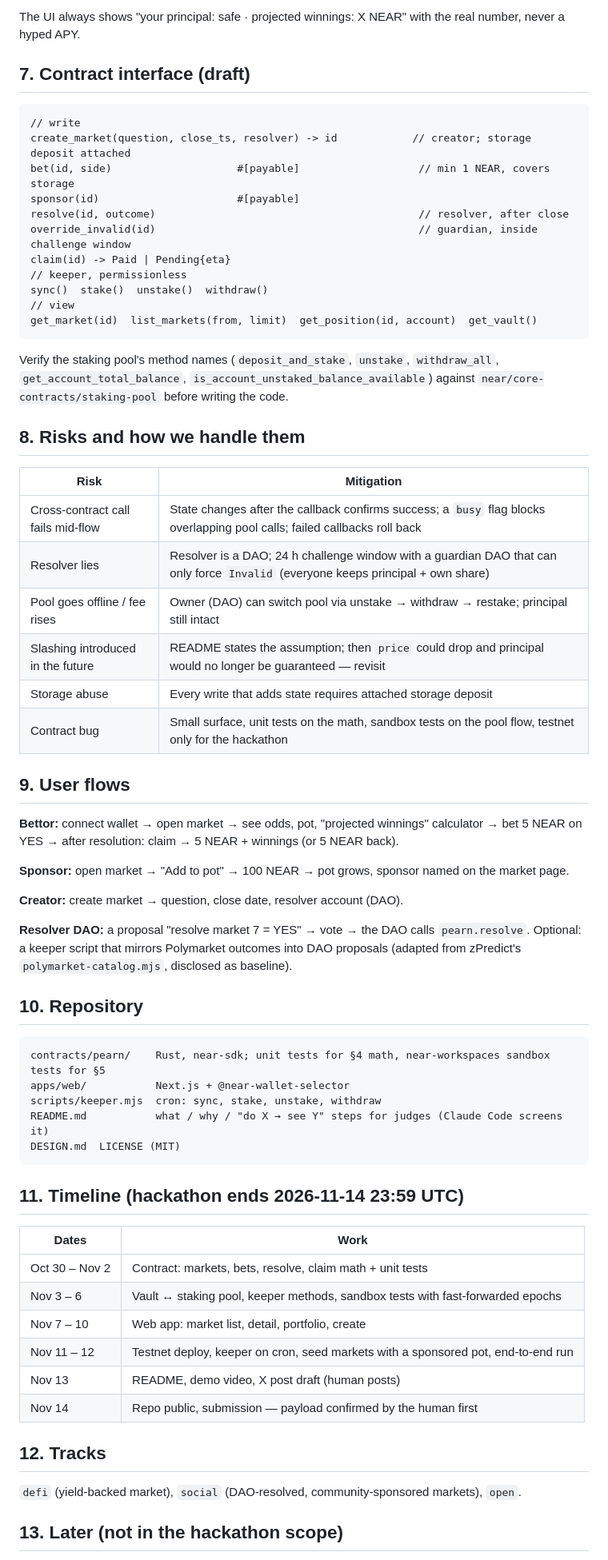
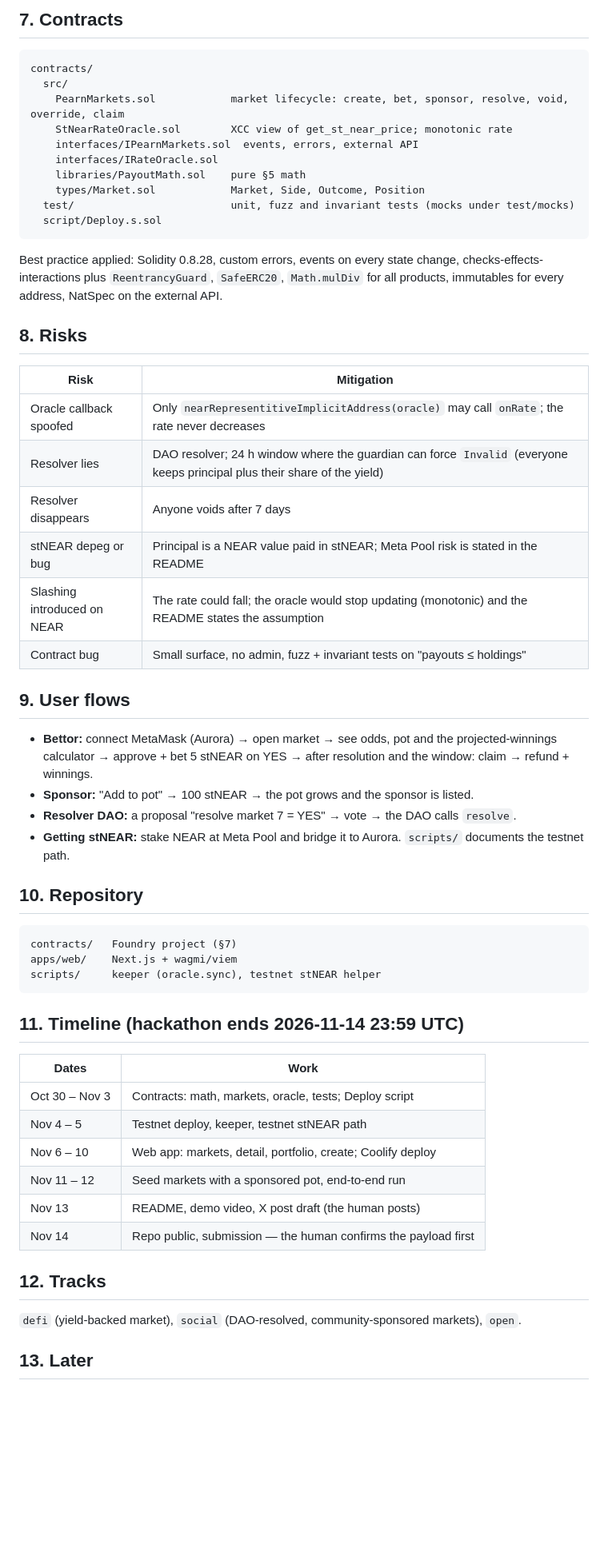
Before and after one commit to pearn-protocol/pearn, a Markdown page: DESIGN.md, the part around one of its changes. Shown at 80% size. GitHub-like rendering; blank space fills up the shorter version.

Commit message:
docs(design): Solidity on Aurora with stNEAR as the yield source

````diff
--- a/DESIGN.md
+++ b/DESIGN.md
@@ -101,69 +104,61 @@ Pure yield is a savings account with a twist. That is why the design leans on:
 
-The UI always shows "your principal: safe · projected winnings: X NEAR" with the real number, never a hyped APY.
-
-## 7. Contract interface (draft)
+## 7. Contracts
 
 ```
-// write
-create_market(question, close_ts, resolver) -> id            // creator; storage deposit attached
-bet(id, side)                    #[payable]                   // min 1 NEAR, covers storage
-sponsor(id)                      #[payable]
-resolve(id, outcome)                                          // resolver, after close
-override_invalid(id)                                          // guardian, inside challenge window
-claim(id) -> Paid | Pending{eta}
-// keeper, permissionless
-sync()  stake()  unstake()  withdraw()
-// view
-get_market(id)  list_markets(from, limit)  get_position(id, account)  get_vault()
+contracts/
+  src/
+    PearnMarkets.sol            market lifecycle: create, bet, sponsor, resolve, void, override, claim
+    StNearRateOracle.sol        XCC view of get_st_near_price; monotonic rate
+    interfaces/IPearnMarkets.sol  events, errors, external API
+    interfaces/IRateOracle.sol
+    libraries/PayoutMath.sol    pure §5 math
+    types/Market.sol            Market, Side, Outcome, Position
+  test/                         unit, fuzz and invariant tests (mocks under test/mocks)
+  script/Deploy.s.sol
 ```
 
-Verify the staking pool's method names (`deposit_and_stake`, `unstake`, `withdraw_all`, `get_account_total_balance`, `is_account_unstaked_balance_available`) against `near/core-contracts/staking-pool` before writing the code.
+Best practice applied: Solidity 0.8.28, custom errors, events on every state change, checks-effects-interactions plus `ReentrancyGuard`, `SafeERC20`, `Math.mulDiv` for all products, immutables for every address, NatSpec on the external API.
 
-## 8. Risks and how we handle them
+## 8. Risks
 
 | Risk | Mitigation |
 |---|---|
-| Cross-contract call fails mid-flow | State changes after the callback confirms success; a `busy` flag blocks overlapping pool calls; failed callbacks roll back |
-| Resolver lies | Resolver is a DAO; 24 h challenge window with a guardian DAO that can only force `Invalid` (everyone keeps principal + own share) |
-| Pool goes offline / fee rises | Owner (DAO) can switch pool via unstake → withdraw → restake; principal still intact |
-| Slashing introduced in the future | README states the assumption; then `price` could drop and principal would no longer be guaranteed — revisit |
-| Storage abuse | Every write that adds state requires attached storage deposit |
-| Contract bug | Small surface, unit tests on the math, sandbox tests on the pool flow, testnet only for the hackathon |
+| Oracle callback spoofed | Only `nearRepresentitiveImplicitAddress(oracle)` may call `onRate`; the rate never decreases |
+| Resolver lies | DAO resolver; 24 h window where the guardian can force `Invalid` (everyone keeps principal plus their share of the yield) |
+| Resolver disappears | Anyone voids after 7 days |
+| stNEAR depeg or bug | Principal is a NEAR value paid in stNEAR; Meta Pool risk is stated in the README |
+| Slashing introduced on NEAR | The rate could fall; the oracle would stop updating (monotonic) and the README states the assumption |
+| Contract bug | Small surface, no admin, fuzz + invariant tests on "payouts ≤ holdings" |
 
 ## 9. User flows
 
-**Bettor:** connect wallet → open market → see odds, pot, "projected winnings" calculator → bet 5 NEAR on YES → after resolution: claim → 5 NEAR + winnings (or 5 NEAR back).
-
-**Sponsor:** open market → "Add to pot" → 100 NEAR → pot grows, sponsor named on the market page.
-
-**Creator:** create market → question, close date, resolver account (DAO).
-
-**Resolver DAO:** a proposal "resolve market 7 = YES" → vote → the DAO calls `pearn.resolve`. Optional: a keeper script that mirrors Polymarket outcomes into DAO proposals (adapted from zPredict's `polymarket-catalog.mjs`, disclosed as baseline).
+- **Bettor:** connect MetaMask (Aurora) → open market → see odds, pot and the projected-winnings calculator → approve + bet 5 stNEAR on YES → after resolution and the window: claim → refund + winnings.
+- **Sponsor:** "Add to pot" → 100 stNEAR → the pot grows and the sponsor is listed.
+- **Resolver DAO:** a proposal "resolve market 7 = YES" → vote → the DAO calls `resolve`.
+- **Getting stNEAR:** stake NEAR at Meta Pool and bridge it to Aurora. `scripts/` documents the testnet path.
 
 ## 10. Repository
 
 ```
-contracts/pearn/    Rust, near-sdk; unit tests for §4 math, near-workspaces sandbox tests for §5
-apps/web/           Next.js + @near-wallet-selector
-scripts/keeper.mjs  cron: sync, stake, unstake, withdraw
-README.md           what / why / "do X → see Y" steps for judges (Claude Code screens it)
-DESIGN.md  LICENSE (MIT)
+contracts/   Foundry project (§7)
+apps/web/    Next.js + wagmi/viem
+scripts/     keeper (oracle.sync), testnet stNEAR helper
 ```
 
 ## 11. Timeline (hackathon ends 2026-11-14 23:59 UTC)
 
 | Dates | Work |
 |---|---|
-| Oct 30 – Nov 2 | Contract: markets, bets, resolve, claim math + unit tests |
-| Nov 3 – 6 | Vault ↔ staking pool, keeper methods, sandbox tests with fast-forwarded epochs |
-| Nov 7 – 10 | Web app: market list, detail, portfolio, create |
-| Nov 11 – 12 | Testnet deploy, keeper on cron, seed markets with a sponsored pot, end-to-end run |
-| Nov 13 | README, demo video, X post draft (human posts) |
-| Nov 14 | Repo public, submission — payload confirmed by the human first |
+| Oct 30 – Nov 3 | Contracts: math, markets, oracle, tests; Deploy script |
+| Nov 4 – 5 | Testnet deploy, keeper, testnet stNEAR path |
+| Nov 6 – 10 | Web app: markets, detail, portfolio, create; Coolify deploy |
+| Nov 11 – 12 | Seed markets with a sponsored pot, end-to-end run |
+| Nov 13 | README, demo video, X post draft (the human posts) |
+| Nov 14 | Repo public, submission — the human confirms the payload first |
 
 ## 12. Tracks
 
 `defi` (yield-backed market), `social` (DAO-resolved, community-sponsored markets), `open`.
 
-## 13. Later (not in the hackathon scope)
+## 13. Later
 
````
Also changed, not shown: other parts of DESIGN.md (+71 -69 lines).
